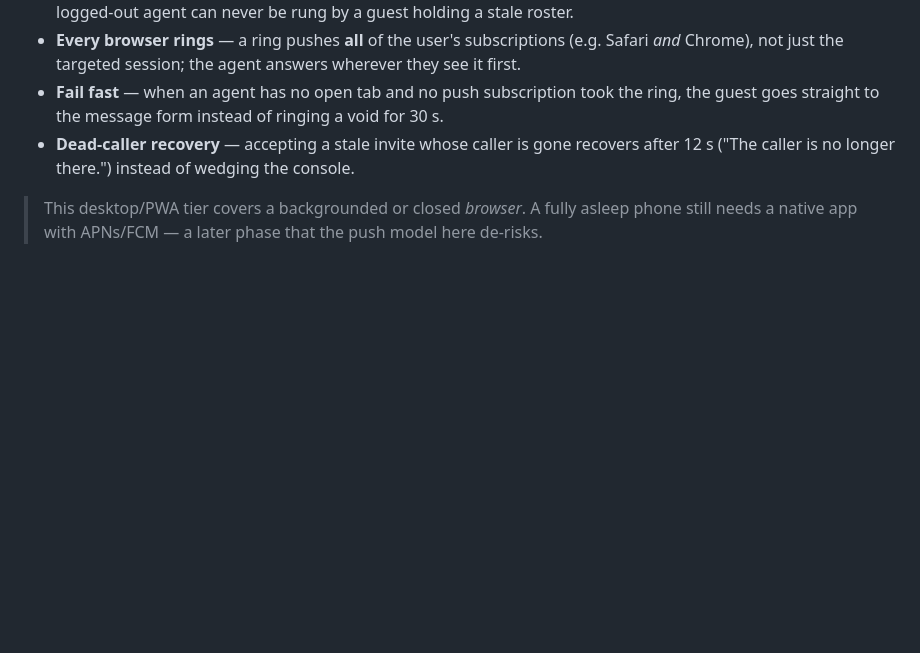
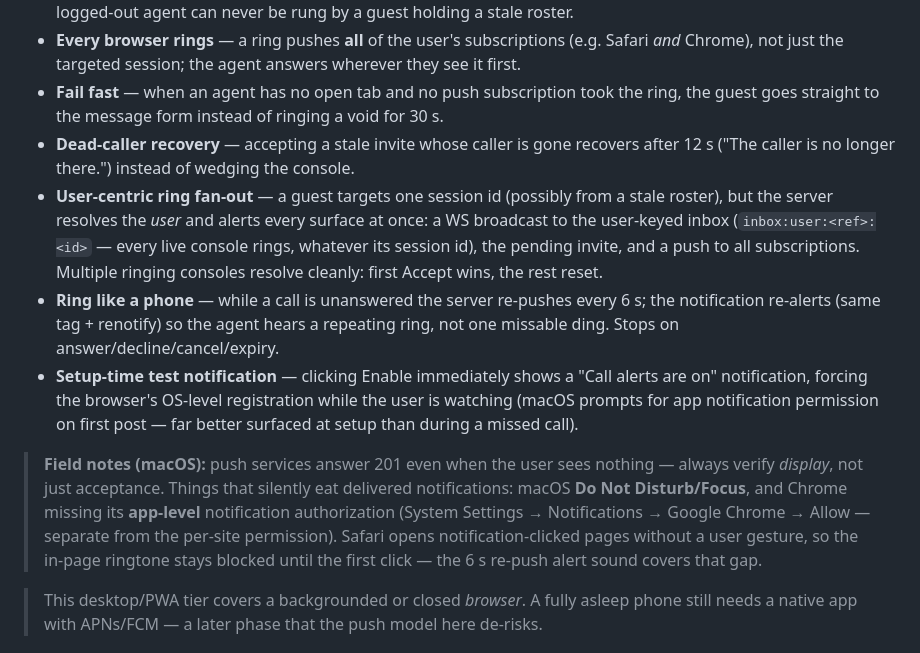
Before and after one commit to anthonyicuracao/live-support, a Markdown page: README.md, the part around the change. Drawn GitHub-style; blank space fills up the shorter version.

Commit message:
README: document user-centric ring fan-out, 6s re-ring, setup-time test notification, macOS field notes
Co-Authored-By: Claude Opus 4.8 <noreply@anthropic.com>

```diff
--- a/README.md
+++ b/README.md
@@ -174,6 +174,11 @@ Live WS presence only knows about open tabs — on its own it would make an agen
 - **Every browser rings** — a ring pushes **all** of the user's subscriptions (e.g. Safari *and* Chrome), not just the targeted session; the agent answers wherever they see it first.
 - **Fail fast** — when an agent has no open tab and no push subscription took the ring, the guest goes straight to the message form instead of ringing a void for 30 s.
 - **Dead-caller recovery** — accepting a stale invite whose caller is gone recovers after 12 s ("The caller is no longer there.") instead of wedging the console.
+- **User-centric ring fan-out** — a guest targets one session id (possibly from a stale roster), but the server resolves the *user* and alerts every surface at once: a WS broadcast to the user-keyed inbox (`inbox:user:<ref>:<id>` — every live console rings, whatever its session id), the pending invite, and a push to all subscriptions. Multiple ringing consoles resolve cleanly: first Accept wins, the rest reset.
+- **Ring like a phone** — while a call is unanswered the server re-pushes every 6 s; the notification re-alerts (same tag + renotify) so the agent hears a repeating ring, not one missable ding. Stops on answer/decline/cancel/expiry.
+- **Setup-time test notification** — clicking Enable immediately shows a "Call alerts are on" notification, forcing the browser's OS-level registration while the user is watching (macOS prompts for app notification permission on first post — far better surfaced at setup than during a missed call).
+
+> **Field notes (macOS):** push services answer 201 even when the user sees nothing — always verify *display*, not just acceptance. Things that silently eat delivered notifications: macOS **Do Not Disturb/Focus**, and Chrome missing its **app-level** notification authorization (System Settings → Notifications → Google Chrome → Allow — separate from the per-site permission). Safari opens notification-clicked pages without a user gesture, so the in-page ringtone stays blocked until the first click — the 6 s re-push alert sound covers that gap.
 
 > This desktop/PWA tier covers a backgrounded or closed *browser*. A fully asleep phone still needs a native app with APNs/FCM — a later phase that the push model here de-risks.
 
```
